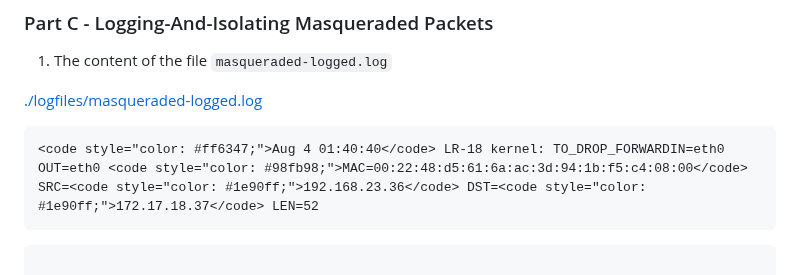
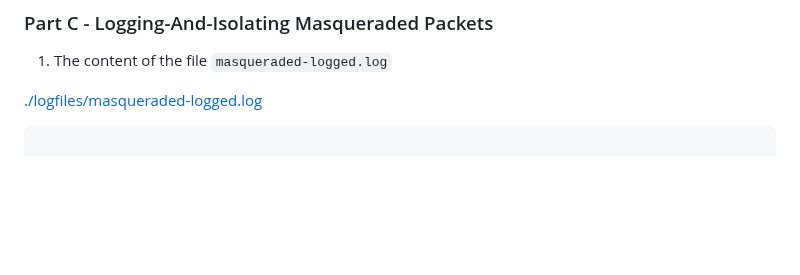
Before and after one commit to 108170218-myseneca/CSN400-Capstone, a Markdown page: Checkpoint10/README.md, the part around the change. Drawn GitHub-style; blank space fills up the shorter version.

Commit message:
Updated the embedded as bash format

````diff
--- a/Checkpoint10/README.md
+++ b/Checkpoint10/README.md
@@ -137,10 +137,7 @@ iptables -t nat -A POSTROUTING -o eth0 -j MASQUERADE
 
 [./logfiles/masqueraded-logged.log](./logfiles/masqueraded-logged.log)
 
-```html
-<code style="color: #ff6347;">Aug 4 01:40:40</code> LR-18 kernel: TO_DROP_FORWARDIN=eth0 OUT=eth0 <code style="color: #98fb98;">MAC=00:22:48:d5:61:6a:ac:3d:94:1b:f5:c4:08:00</code> SRC=<code style="color: #1e90ff;">192.168.23.36</code> DST=<code style="color: #1e90ff;">172.17.18.37</code> LEN=52
-```
-```plaintext
+```bash
 
 # HTTP Hub on Windows Server 80
 Aug  4 01:25:09 LR-18 kernel: TO_DROP_FORWARDIN=eth0 OUT=eth0 MAC=00:22:48:d5:61:6a:ac:3d:94:1b:f5:c4:08:00 SRC=192.168.23.36 DST=172.17.18.36 LEN=41 TOS=0x00 PREC=0x00 TTL=125 ID=183 DF PROTO=TCP SPT=61889 DPT=80 WINDOW=2050 RES=0x00 ACK URGP=0
````
